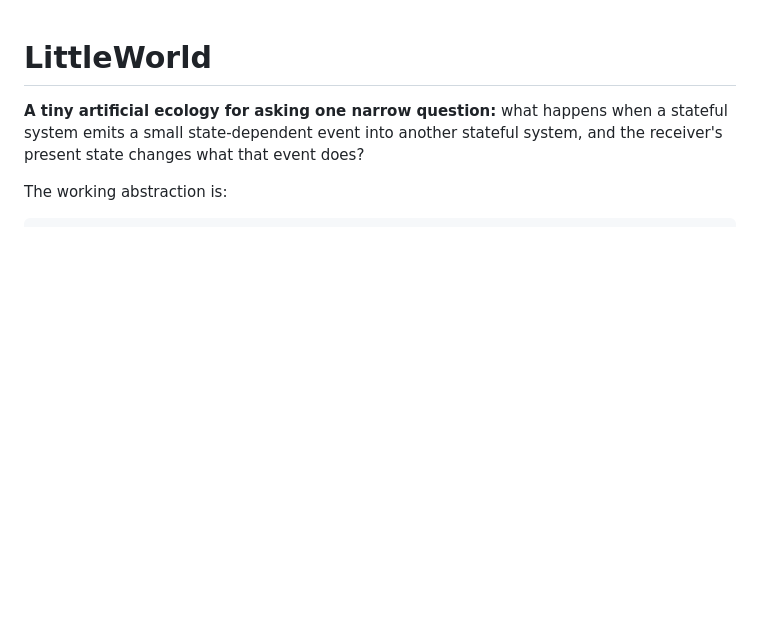
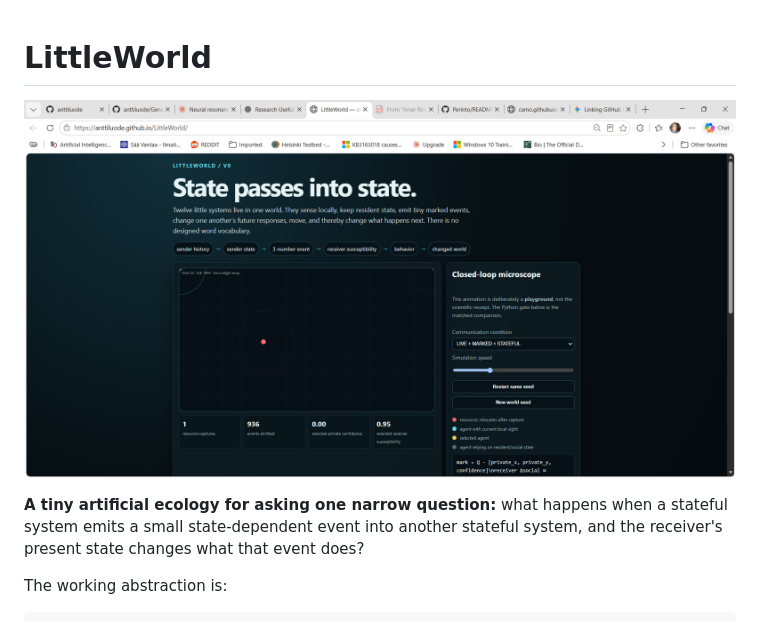
Before and after one commit to anttiluode/LittleWorld, a Markdown page: README.md, the part around the change. Rendered like a GitHub page; blank space fills up the shorter version.

```diff
--- a/README.md
+++ b/README.md
@@ -1,4 +1,6 @@
 # LittleWorld
+
+![pic](pic.png)
 
 **A tiny artificial ecology for asking one narrow question:** what happens when a stateful system emits a small state-dependent event into another stateful system, and the receiver's present state changes what that event does?
 
```
